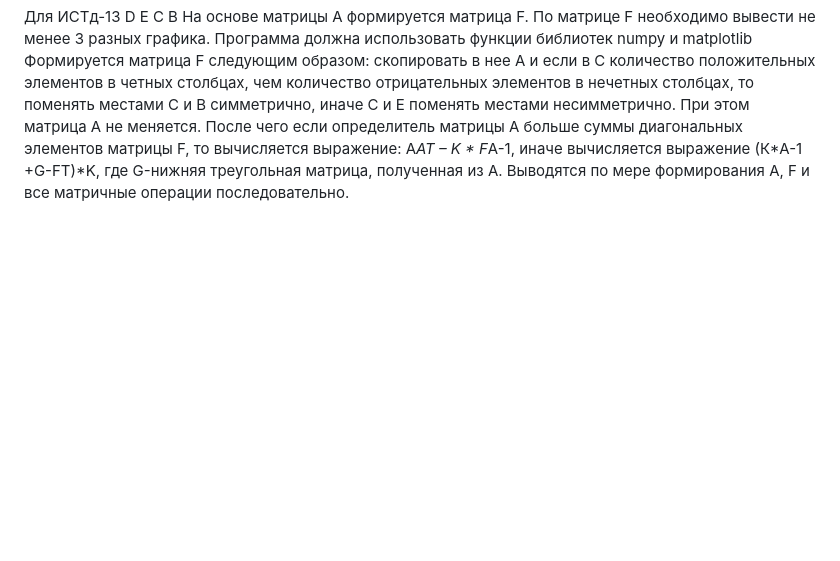
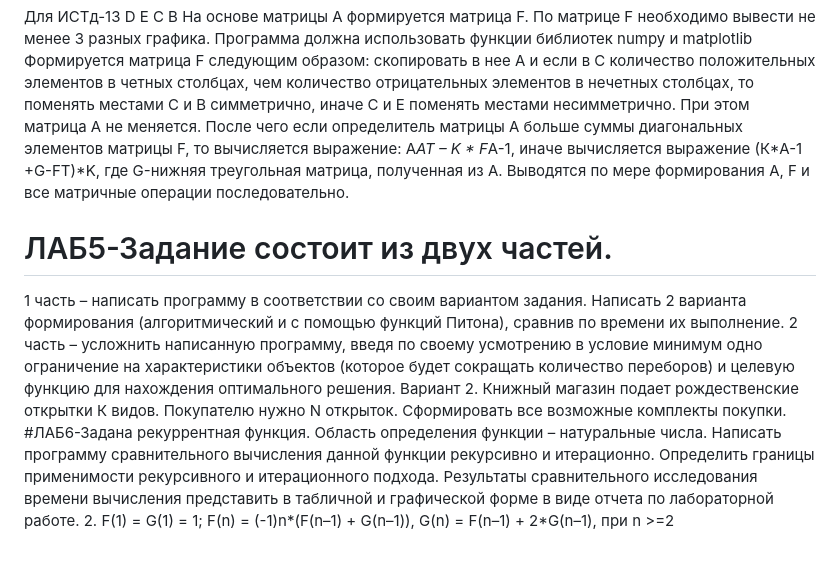
Before and after one commit to megar0ll/aisd-labs, a Markdown page: README.md, the part around the change. Rendered like a GitHub page; blank space fills up the shorter version.

```diff
--- a/README.md
+++ b/README.md
@@ -17,3 +17,9 @@ D	Е
 С	В
 На основе матрицы А формируется матрица F. По матрице F необходимо вывести не менее 3 разных графика. Программа должна использовать функции библиотек numpy  и matplotlib
 Формируется матрица F следующим образом: скопировать в нее А и если в С количество положительных элементов в четных столбцах, чем количество отрицательных  элементов в нечетных столбцах, то поменять местами С и В симметрично, иначе С и Е поменять местами несимметрично. При этом матрица А не меняется. После чего если определитель матрицы А больше суммы диагональных элементов матрицы F, то вычисляется выражение: A*AT – K * F*A-1, иначе вычисляется выражение (К*A-1 +G-FТ)*K, где G-нижняя треугольная матрица, полученная из А. Выводятся по мере формирования А, F и все матричные операции последовательно.
+# ЛАБ5-Задание состоит из двух частей.
+1 часть – написать программу в соответствии со своим вариантом задания. Написать 2 варианта формирования (алгоритмический и с помощью функций Питона), сравнив по времени их выполнение.
+2 часть – усложнить написанную программу, введя по своему усмотрению в условие минимум одно ограничение на характеристики объектов (которое будет сокращать количество переборов) и целевую функцию для нахождения оптимального  решения.
+Вариант 2. Книжный магазин подает рождественские открытки К видов. Покупателю нужно N открыток. Сформировать все возможные комплекты покупки.
+#ЛАБ6-Задана рекуррентная функция. Область определения функции – натуральные числа. Написать программу сравнительного вычисления данной функции рекурсивно и итерационно. Определить границы применимости рекурсивного и итерационного подхода. Результаты сравнительного исследования времени вычисления представить в табличной и графической форме в виде отчета по лабораторной работе.
+2.	F(1) = G(1) = 1; F(n) = (-1)n*(F(n–1) + G(n–1)), G(n) = F(n–1) + 2*G(n–1), при n >=2
```
